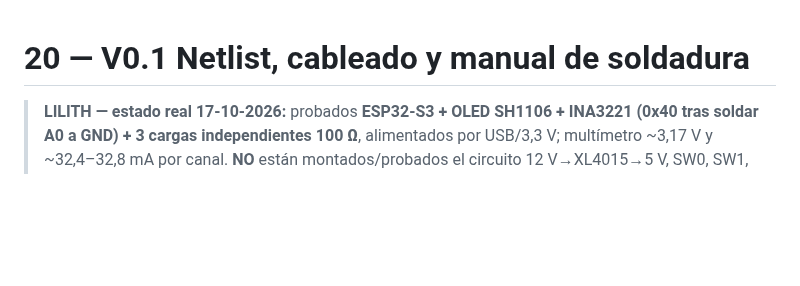
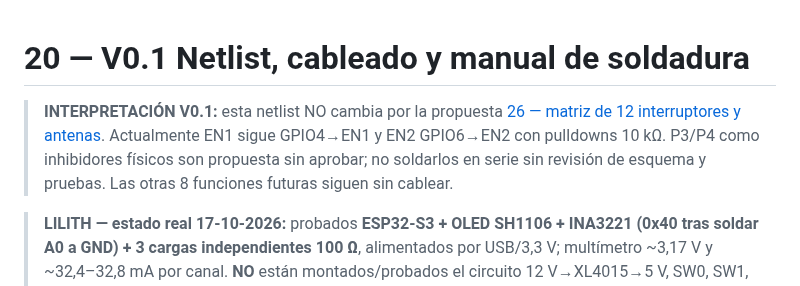
Before and after one commit to Jesus-Medina/Cyberdeck-R5-ESP32, a Markdown page: docs/20-v0.1-wiring-netlist.md, the part around the change. Drawn GitHub-style; blank space fills up the shorter version.

Commit message:
docs(lilith): documentar matriz, no cablear propuestas y evitar RF imaginaria

```diff
--- a/docs/20-v0.1-wiring-netlist.md
+++ b/docs/20-v0.1-wiring-netlist.md
@@ -1,4 +1,7 @@
 # 20 — V0.1 Netlist, cableado y manual de soldadura
+
+> **INTERPRETACIÓN V0.1:** esta netlist NO cambia por la propuesta [26 — matriz de 12 interruptores y antenas](26-lilith-switch-matrix-and-antenna-routing.md). Actualmente EN1 sigue GPIO4→EN1 y EN2 GPIO6→EN2 con pulldowns 10 kΩ. P3/P4 como inhibidores físicos son propuesta sin aprobar; no soldarlos en serie sin revisión de esquema y pruebas. Las otras 8 funciones futuras siguen sin cablear.
+
 
 > **LILITH — estado real 17-10-2026:** probados **ESP32-S3 + OLED SH1106 + INA3221 (0x40 tras soldar A0 a GND) + 3 cargas independientes 100 Ω**, alimentados por USB/3,3 V; multímetro ~3,17 V y ~32,4–32,8 mA por canal. **NO** están montados/probados el circuito 12 V→XL4015→5 V, SW0, SW1, TPS2553 ni la batería/respaldo Dell. Los chips SOT/SOP requieren soldadura en adaptadores. El firmware del repo sigue siendo demo anterior. Ver [bitácora de banco](22-lilith-build-status-2026-10-17.md), [pendientes de alimentación Pro](23-lilith-power-budget-and-pending-parts.md) y [soldadura SMD](24-lilith-smd-assembly.md).
 
```
